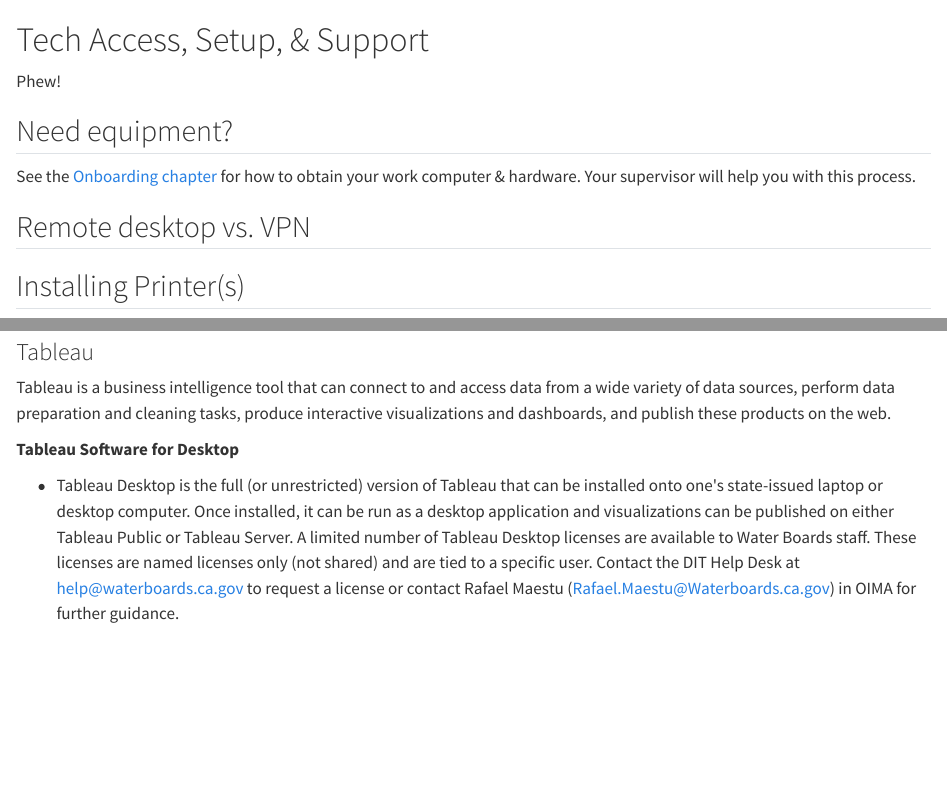
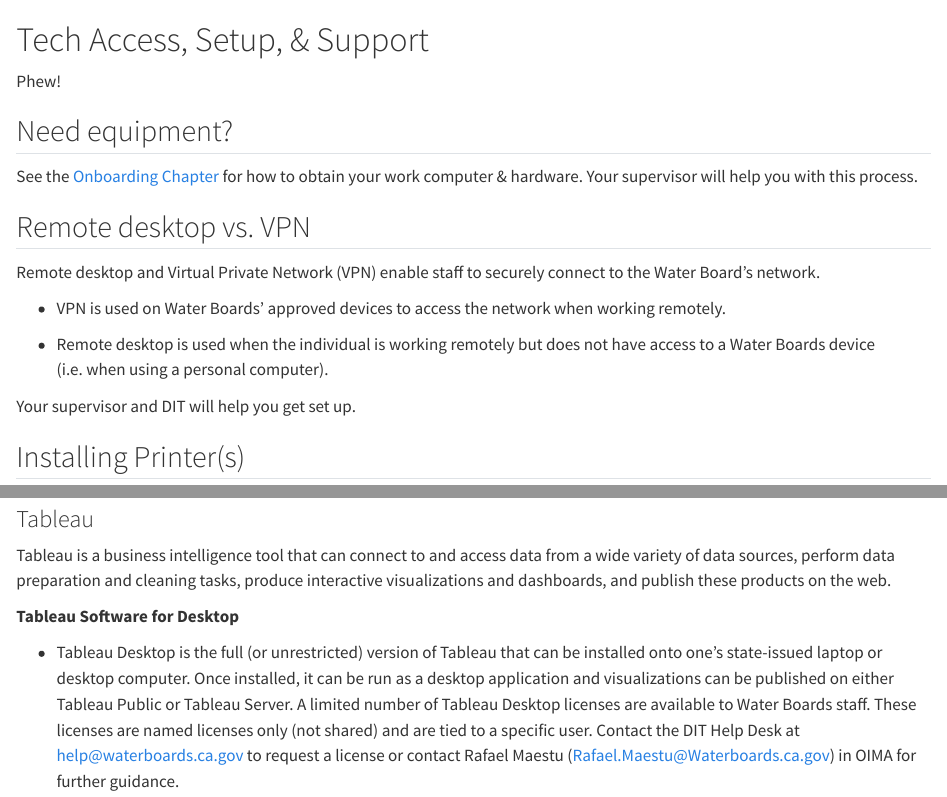
Before and after one commit to CAWaterBoardDataCenter/swamp-manual, a Quarto document (tech.qmd): the page in a window 1100 px wide, from its top, and a second part further down, joined at a grey line. Rendered offline with R 4.5, knitr and Pandoc in place of Quarto, with nearby package versions.

Commit message:
update onboarding link, describe remote desktop vs vpn

````diff
--- a/tech.qmd
+++ b/tech.qmd
@@ -4,9 +4,17 @@
 
 ## Need equipment?
 
-See the [Onboarding chapter](https://cawaterboarddatacenter.github.io/swamp-manual/onboarding.html#equipment) for how to obtain your work computer & hardware. Your supervisor will help you with this process.
+See the [Onboarding Chapter](https://cawaterboarddatacenter.github.io/swamp-manual/onboarding.html#telework-equipment) for how to obtain your work computer & hardware. Your supervisor will help you with this process.
 
 ## Remote desktop vs. VPN
+
+Remote desktop and Virtual Private Network (VPN) enable staff to securely connect to the Water Board's network.
+
+-   VPN is used on Water Boards' approved devices to access the network when working remotely.
+
+-   Remote desktop is used when the individual is working remotely but does not have access to a Water Boards device (i.e. when using a personal computer).
+
+Your supervisor and DIT will help you get set up.
 
 ## Installing Printer(s)
 
@@ -75,11 +83,10 @@
 
 **Tableau Software for Desktop**
 
--   Tableau Desktop is the full (or unrestricted) version of Tableau that can be installed onto one\'s state-issued laptop or desktop computer. Once installed, it can be run as a desktop application and visualizations can be published on either Tableau Public or Tableau Server. A limited number of Tableau Desktop licenses are available to Water Boards staff. These  licenses are named licenses only (not shared) and are tied to a specific user. Contact the DIT Help Desk at [help\@waterboards.ca.gov](mailto:help@waterboards.ca.gov) to request a license or contact Rafael Maestu ([Rafael.Maestu\@Waterboards.ca.gov](mailto:Rafael.Maestu@Waterboards.ca.gov)) in OIMA for further guidance.
+-   Tableau Desktop is the full (or unrestricted) version of Tableau that can be installed onto one's state-issued laptop or desktop computer. Once installed, it can be run as a desktop application and visualizations can be published on either Tableau Public or Tableau Server. A limited number of Tableau Desktop licenses are available to Water Boards staff. These  licenses are named licenses only (not shared) and are tied to a specific user. Contact the DIT Help Desk at [help\@waterboards.ca.gov](mailto:help@waterboards.ca.gov) to request a license or contact Rafael Maestu ([Rafael.Maestu\@Waterboards.ca.gov](mailto:Rafael.Maestu@Waterboards.ca.gov)) in OIMA for further guidance.
 
-```{=html}
 <!-- -->
-```
+
 -   Tableau Desktop Public Edition is the free version of Tableau Desktop that is available to all Water Boards staff. The software can be downloaded from the Tableau Public website ([Tableau Public Product Download](https://www.tableau.com/products/public/download)). If you run into any permissions issues trying to install the software package on your computer, you may need to request that the DIT Help Desk at [help\@waterboards.ca.gov](mailto:help@waterboards.ca.gov) install it for you. Compared to Tableau Desktop, Tableau Desktop Public Edition has a number of significant limitations (e.g., limited size and file type of data sources, inability to save Tableau workbooks to the desktop, inability to control access to the Tableau workbook or the underlying data), so it is likely only useful for evaluation purposes or projects with a very limited scope.
 
 **Tableau Server**
````
Also changed, not shown: tech.qmd (6 more changed lines).
